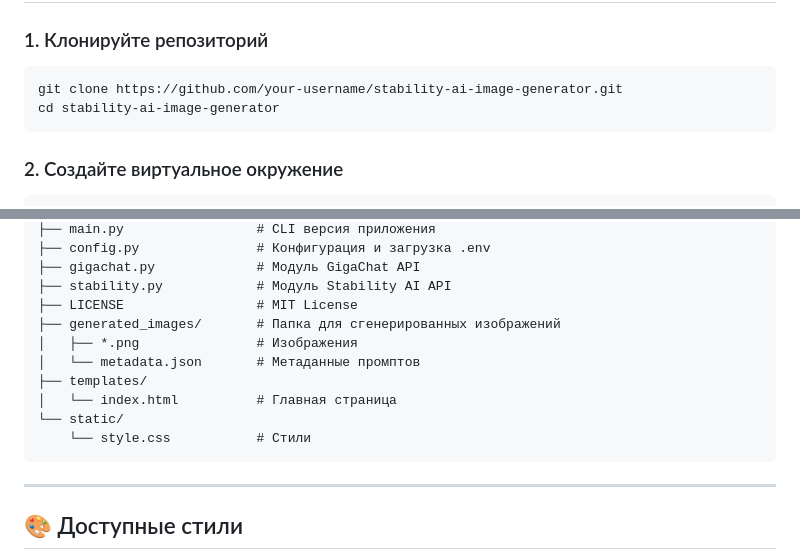
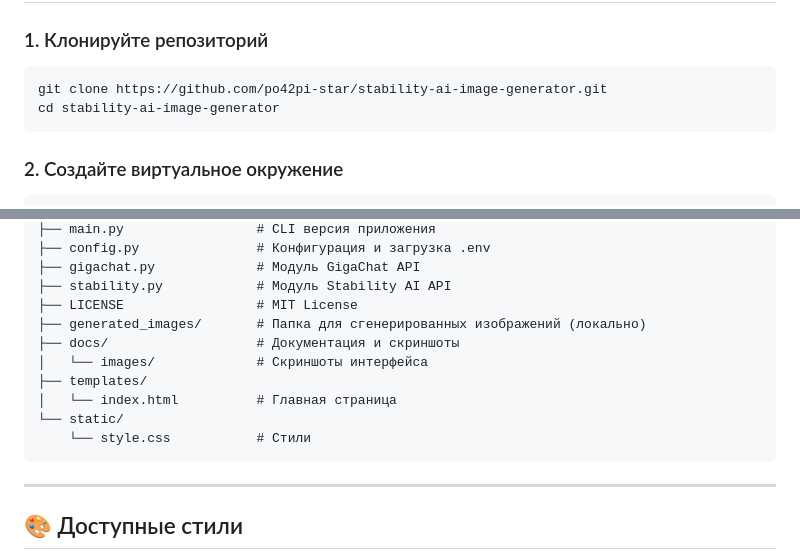
Before and after one commit to po42pi-star/stability-ai-image-generator, a Markdown page: README.md, 2 parts joined by grey strips. Drawn GitHub-style.

````diff
--- a/README.md
+++ b/README.md
@@ -45,7 +49,7 @@ AI Image Generator — это веб-приложение для создани
 ### 1. Клонируйте репозиторий
 
 ```bash
-git clone https://github.com/your-username/stability-ai-image-generator.git
+git clone https://github.com/po42pi-star/stability-ai-image-generator.git
 cd stability-ai-image-generator
 ```
 
@@ -130,14 +151,15 @@ stability-ai-image-generator/
 ├── gigachat.py             # Модуль GigaChat API
 ├── stability.py            # Модуль Stability AI API
 ├── LICENSE                 # MIT License
-├── generated_images/       # Папка для сгенерированных изображений
-│   ├── *.png               # Изображения
-│   └── metadata.json       # Метаданные промптов
+├── generated_images/       # Папка для сгенерированных изображений (локально)
+├── docs/                   # Документация и скриншоты
+│   └── images/             # Скриншоты интерфейса
 ├── templates/
 │   └── index.html          # Главная страница
 └── static/
     └── style.css           # Стили
 ```
+
 ---
 
 ## 🎨 Доступные стили
````
Also changed, not shown: other parts of README.md (+52 -8 lines).
